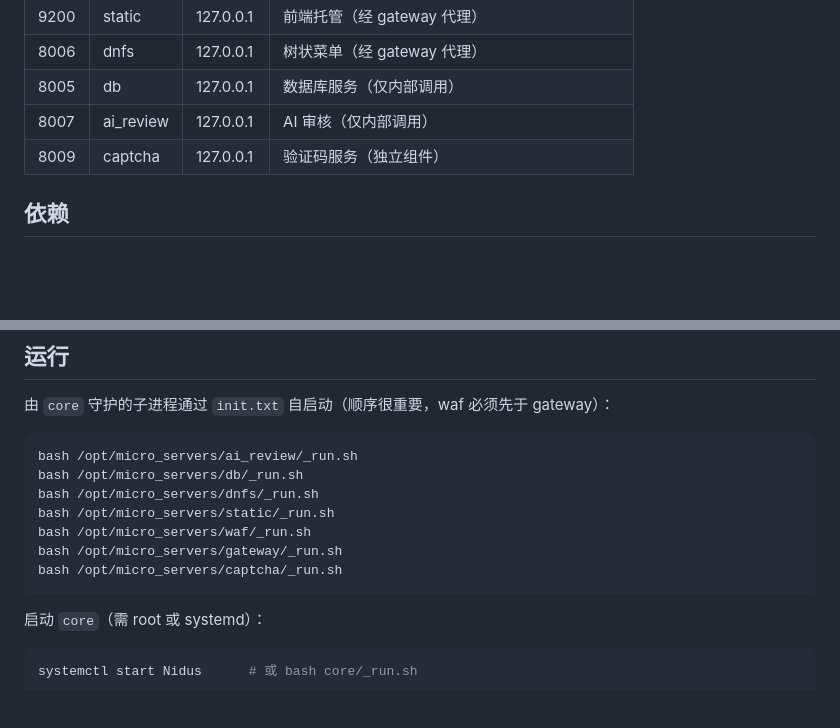
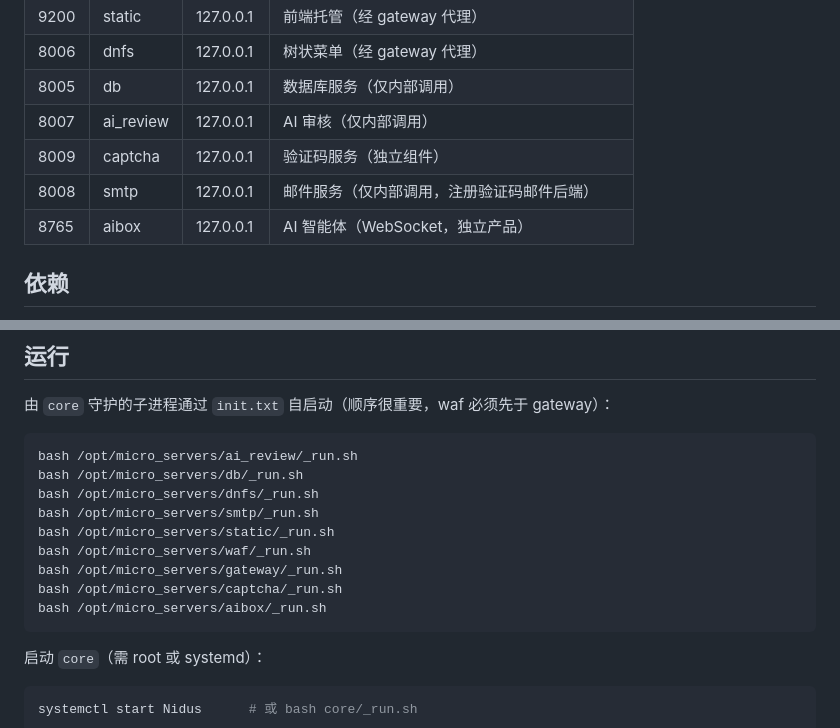
Before and after one commit to gopsc/dnfss, a Markdown page: README.md, 2 parts joined by grey strips. Drawn GitHub-style; blank space fills up the shorter version.

````diff
--- a/README.md
+++ b/README.md
@@ -147,6 +169,8 @@
 | 8005 | db | 127.0.0.1 | 数据库服务（仅内部调用） |
 | 8007 | ai_review | 127.0.0.1 | AI 审核（仅内部调用） |
 | 8009 | captcha | 127.0.0.1 | 验证码服务（独立组件） |
+| 8008 | smtp | 127.0.0.1 | 邮件服务（仅内部调用，注册验证码邮件后端） |
+| 8765 | aibox | 127.0.0.1 | AI 智能体（WebSocket，独立产品） |
 
 ## 依赖
 
@@ -189,10 +213,12 @@ bash _run.sh   # 运行
 bash /opt/micro_servers/ai_review/_run.sh
 bash /opt/micro_servers/db/_run.sh
 bash /opt/micro_servers/dnfs/_run.sh
+bash /opt/micro_servers/smtp/_run.sh
 bash /opt/micro_servers/static/_run.sh
 bash /opt/micro_servers/waf/_run.sh
 bash /opt/micro_servers/gateway/_run.sh
 bash /opt/micro_servers/captcha/_run.sh
+bash /opt/micro_servers/aibox/_run.sh
 ```
 
 启动 `core`（需 root 或 systemd）：
````
Also changed, not shown: other parts of README.md (+24 -2 lines).
